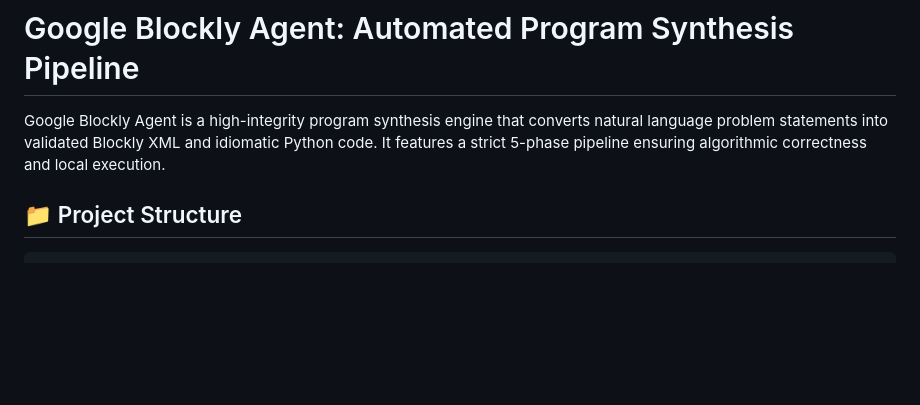
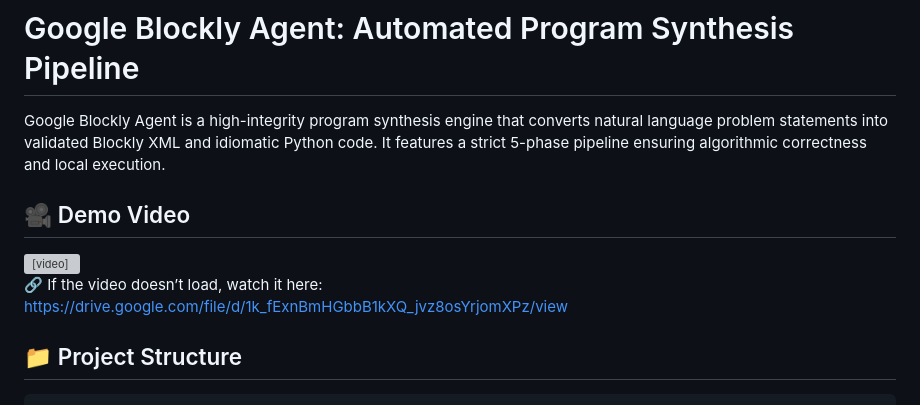
Before and after one commit to Prithivi718/Google-Blockly-Automation, a Markdown page: README.md, the part around the change. Rendered like a GitHub page; blank space fills up the shorter version; grey boxes are pictures that could not be loaded.

Commit message:
Add demo video to README
Added a demo video section with a link and embedded video.

```diff
--- a/README.md
+++ b/README.md
@@ -1,6 +1,17 @@
 # Google Blockly Agent: Automated Program Synthesis Pipeline
 
 Google Blockly Agent is a high-integrity program synthesis engine that converts natural language problem statements into validated Blockly XML and idiomatic Python code. It features a strict 5-phase pipeline ensuring algorithmic correctness and local execution.
+
+## 🎥 Demo Video
+
+<video width="100%" controls>
+  <source src="https://drive.google.com/uc?export=download&id=1k_fExnBmHGbbB1kXQ_jvz8osYrjomXPz" type="video/mp4">
+  Your browser does not support the video tag.
+</video>
+
+🔗 If the video doesn’t load, watch it here:
+https://drive.google.com/file/d/1k_fExnBmHGbbB1kXQ_jvz8osYrjomXPz/view
+
 
 ## 📁 Project Structure
 
```
